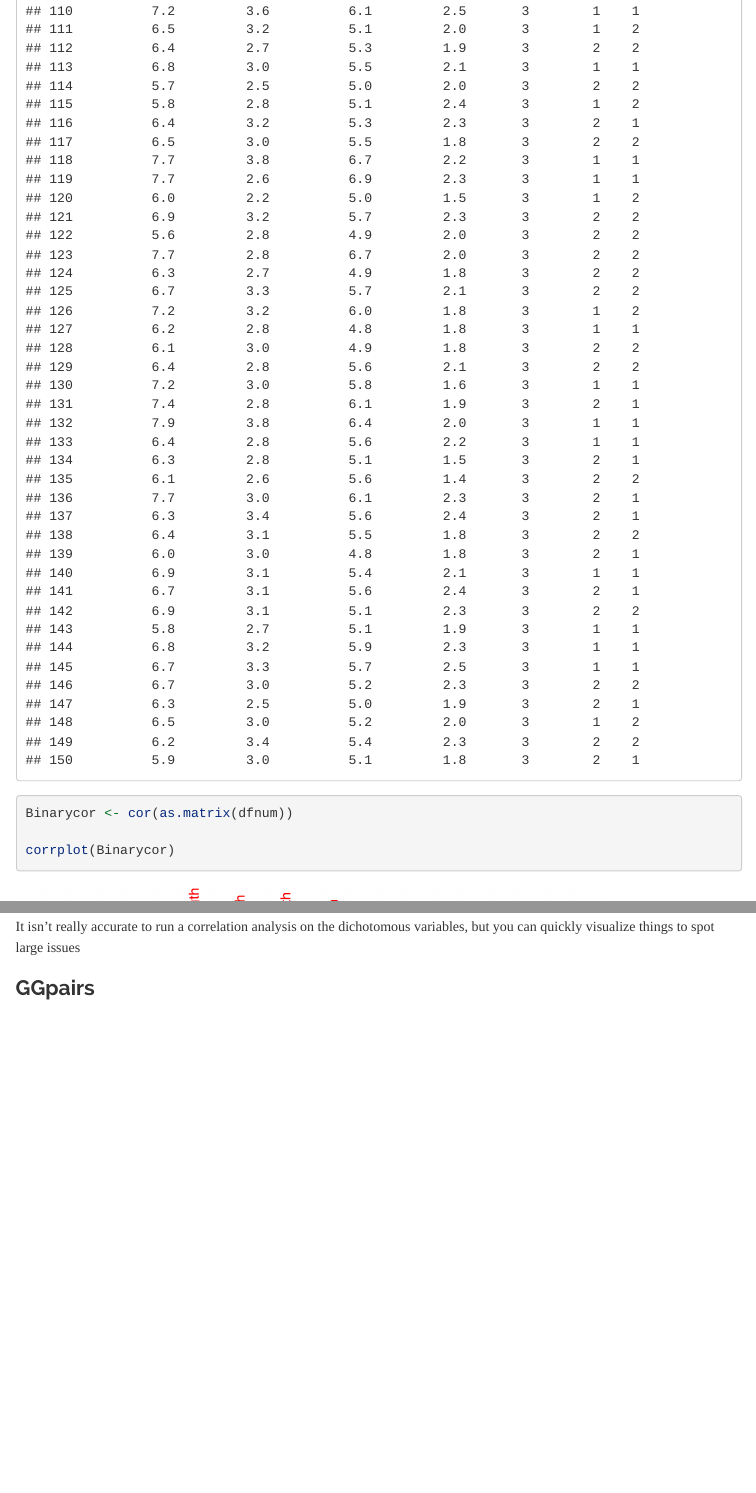
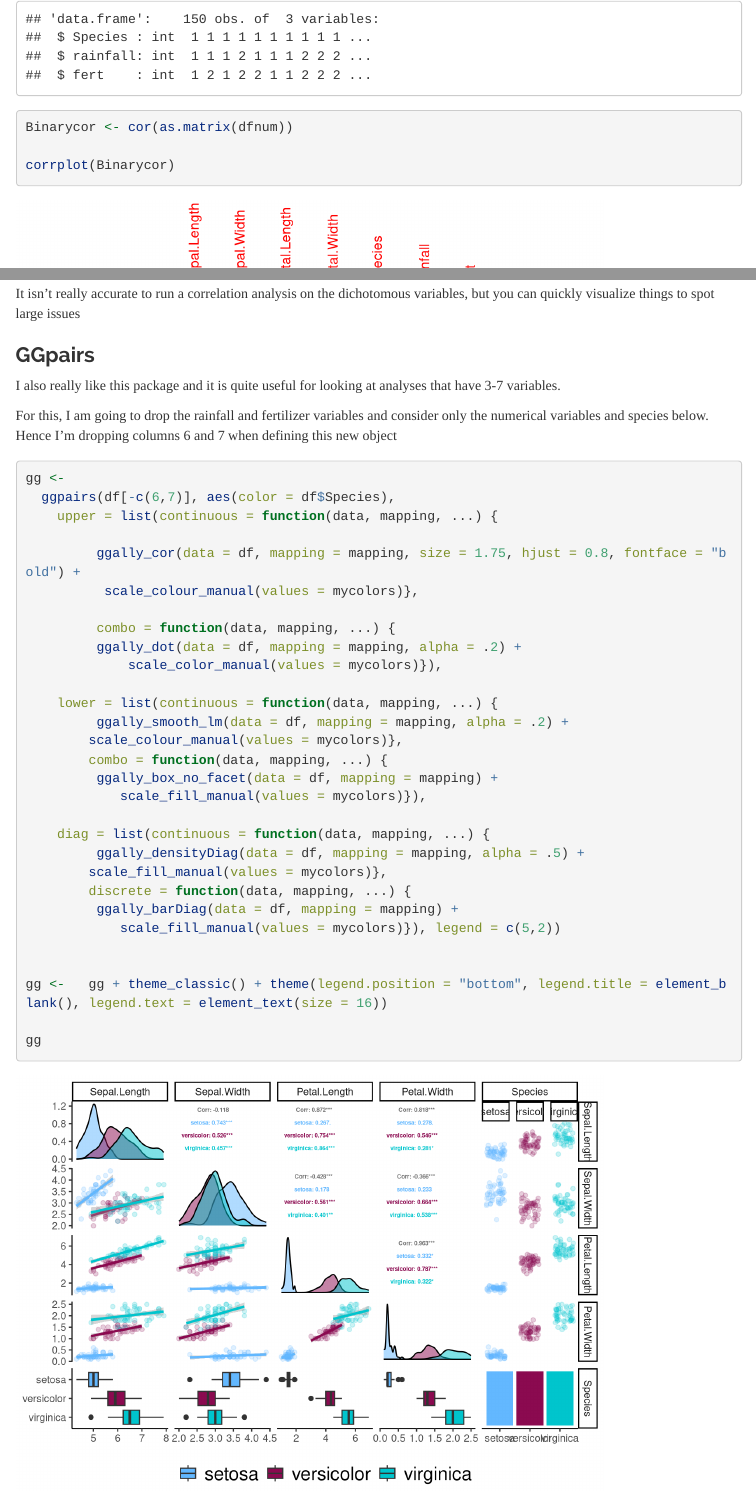
Before and after one commit to jonnijohnson/Intro-to-R-Basics, an R Markdown document (Intro to R.Rmd): the page in a window 1100 px wide, from 8820 px down before the commit and from 6680 px down after it, and a second part further down, joined at a grey line. Rendered offline with R 4.5, knitr and Pandoc, with nearby package versions; code that draws random numbers runs with fixed seeds of ours; some code elsewhere in the file could not run offline; menus at the side of the page are left out; long lines of code are wrapped.

Commit message:
Minor text edits and GGpairs added

````diff
--- a/Intro to R.Rmd
+++ b/Intro to R.Rmd
@@ -76,6 +76,7 @@ library(reshape2)
 library(Hmisc)
 library(corrplot)
 library(epiDisplay)
+library(GGally)
 
 ```
 
@@ -1265,7 +1266,8 @@ dfnum <- df #Dropping participant ID
 
 dfnum[c(5:7)] <- lapply(dfnum[c(5:7)], as.integer) #Make factors their integer values
 
-dfnum
+str(dfnum[5:7]) #Now they are numbers
+
 
 Binarycor <- cor(as.matrix(dfnum))
 
@@ -1281,3 +1283,40 @@ It isn't really accurate to run a correlation analysis on the dichotomous variab
 
 
 ### GGpairs
+
+I also really like this package and it is quite useful for looking at analyses that have 3-7 variables.
+
+For this, I am going to drop the rainfall and fertilizer variables and consider only the numerical variables and species below. Hence I'm dropping columns 6 and 7 when defining this new object
+
+```{r message=FALSE, warning=FALSE}
+
+gg <-
+  ggpairs(df[-c(6,7)], aes(color = df$Species),
+    upper = list(continuous = function(data, mapping, ...) {
+
+         ggally_cor(data = df, mapping = mapping, size = 1.75, hjust = 0.8, fontface = "bold") +
+          scale_colour_manual(values = mycolors)},
+
+         combo = function(data, mapping, ...) {
+         ggally_dot(data = df, mapping = mapping, alpha = .2) +
+             scale_color_manual(values = mycolors)}),
+
+    lower = list(continuous = function(data, mapping, ...) {
+         ggally_smooth_lm(data = df, mapping = mapping, alpha = .2) +
+        scale_colour_manual(values = mycolors)},
+        combo = function(data, mapping, ...) {
+         ggally_box_no_facet(data = df, mapping = mapping) +
+            scale_fill_manual(values = mycolors)}),
+
+    diag = list(continuous = function(data, mapping, ...) {
+         ggally_densityDiag(data = df, mapping = mapping, alpha = .5) +
+        scale_fill_manual(values = mycolors)},
+        discrete = function(data, mapping, ...) {
+         ggally_barDiag(data = df, mapping = mapping) +
+            scale_fill_manual(values = mycolors)}), legend = c(5,2))
+
+
+gg <-   gg + theme_classic() + theme(legend.position = "bottom", legend.title = element_blank(), legend.text = element_text(size = 16))
+
+gg
+```
````
Also changed, not shown: docs/index.md, Intro to R.Rmd (8 more changed lines), 18 other files.
